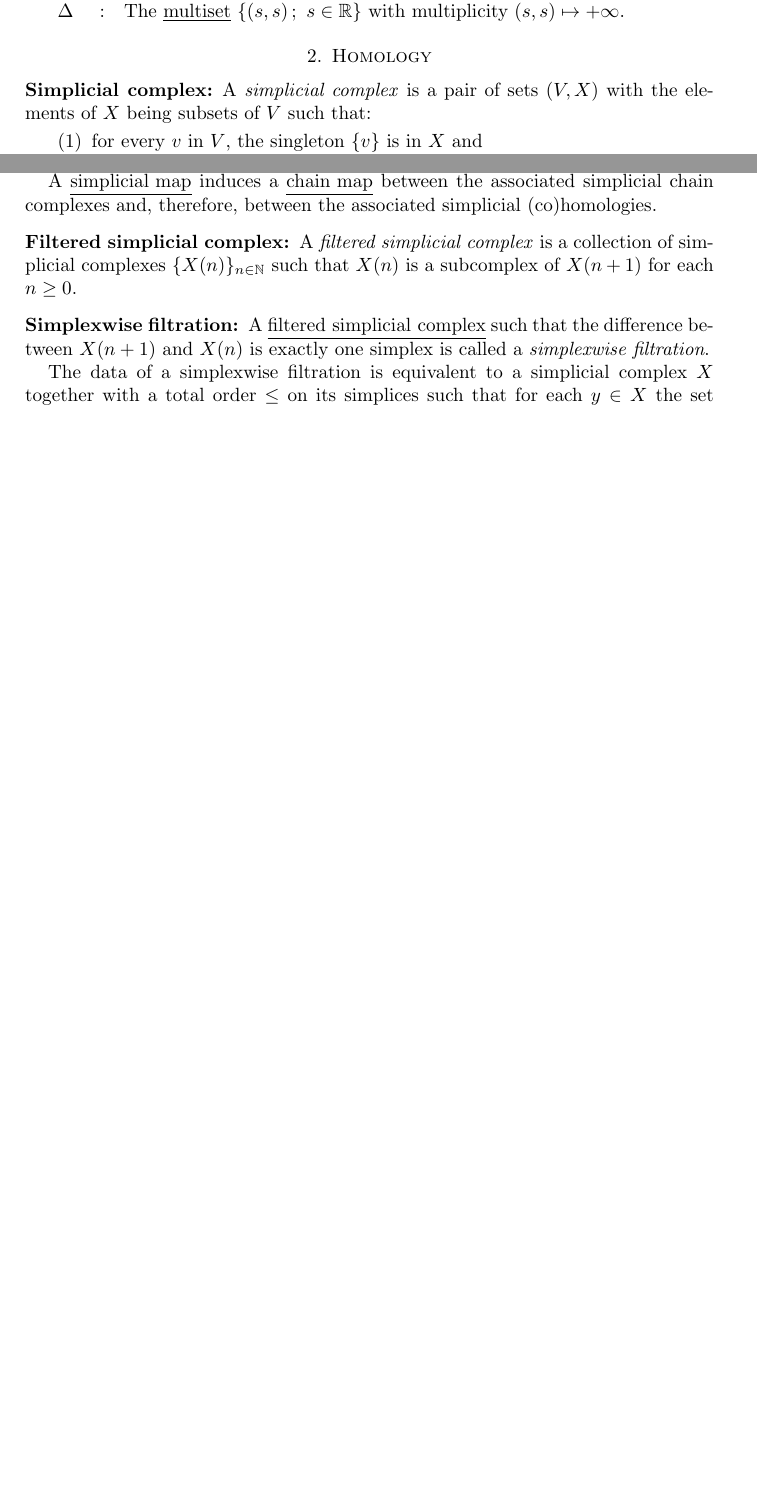
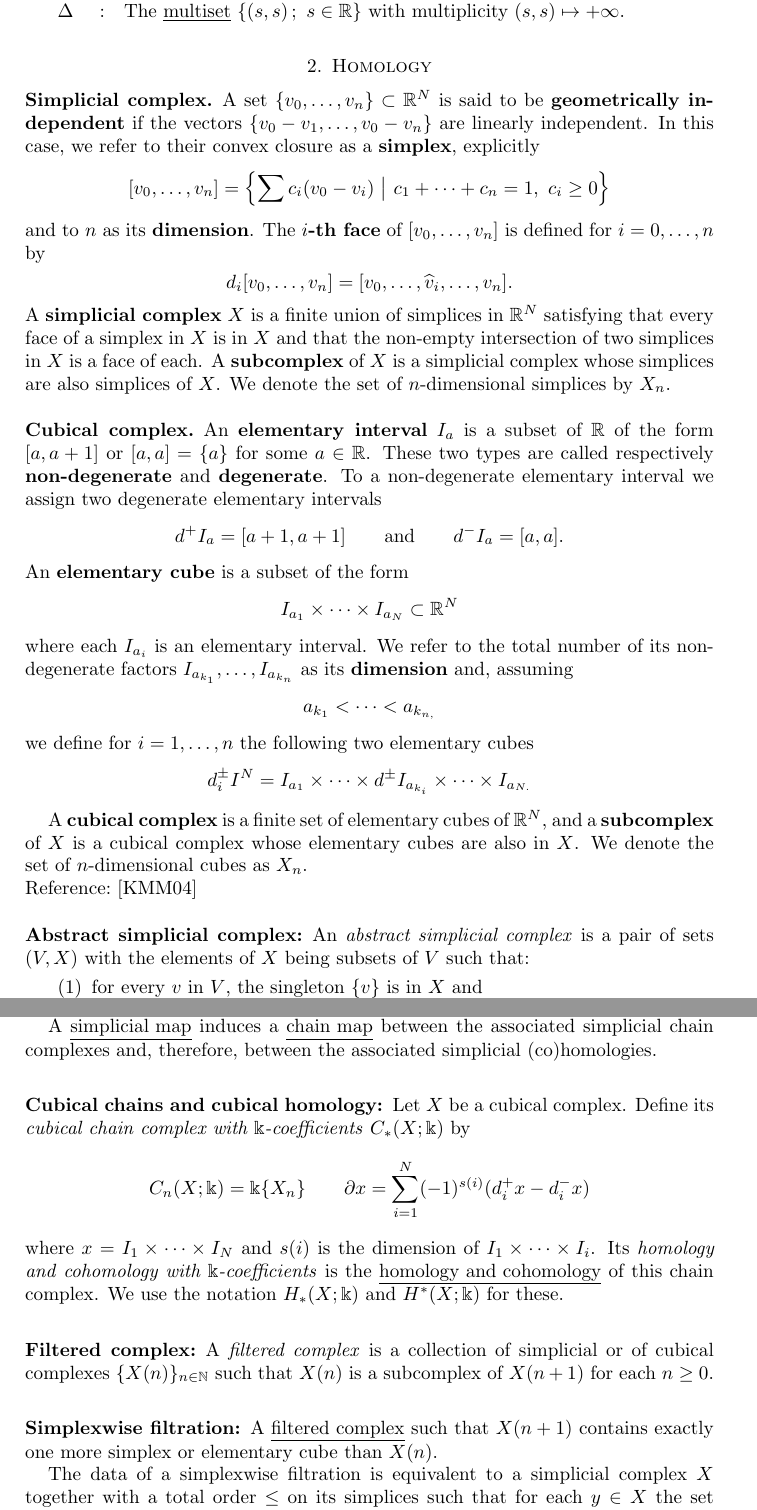
Before and after one commit to giotto-ai/giotto-tda, a LaTeX paper (doc/theory/glossary.tex): two parts of pages 1 and 2 of 6 before the commit and two parts of pages 1 and 3 of 7 after it, joined at a grey line, cut so that both start at the same text, the shorter picture padded with empty space. Compiled offline with pdfLaTeX.

Commit message:
Add cubical complex, chains and homology. Add abstract simplicial complex to match
Signed-off-by: ammedmar <anibal@medina-mardones.com>

```diff
--- a/doc/theory/glossary.tex
+++ b/doc/theory/glossary.tex
@@ -23,14 +28,48 @@ pdfpagelabels]{hyperref}
 
 	\section{Homology}
 
-	\subsection*{Simplicial complex:}
+	\subsection*{Simplicial complex}
+	A set $\{v_0, \dots, v_n\} \subset \mathbb{R}^N$ is said to be \textbf{geometrically independent} if the vectors $\{v_0-v_1, \dots, v_0-v_n\}$ are linearly independent. In this case, we refer to their convex closure as a \textbf{simplex}, explicitly
+	\begin{equation*}
+	[v_0,\dots,v_n] = \left\{ \sum c_i (v_0 - v_i)\ \big|\ c_1+\dots+c_n = 1,\ c_i \geq 0 \right\}
+	\end{equation*}
+	and to $n$ as its \textbf{dimension}. The \textbf{$i$-th face} of $[v_0, \dots, v_n]$ is defined for $i=0, \dots, n$ by
+	\begin{equation*}
+	d_i[v_0, \dots, v_n] = [v_0, \dots, \widehat{v}_i, \dots, v_n].
+	\end{equation*}
+	A \textbf{simplicial complex} $X$ is a finite union of simplices in $\mathbb{R}^N$ satisfying that every face of a simplex in $X$ is in $X$ and that the non-empty intersection of two simplices in $X$ is a face of each. A \textbf{subcomplex} of $X$ is a simplicial complex whose simplices are also simplices of $X$. We denote the set of $n$-dimensional simplices by $X_n$.
 
-	A \textit{simplicial complex} is a pair of sets $(V, X)$ with the elements of $X$ being subsets of $V$ such that:
+	\subsection*{Cubical complex}
+
+	An \textbf{elementary interval} $I_a$ is a subset of $\mathbb{R}$ of the form $[a, a+1]$ or $[a,a] = \{a\}$ for some $a \in \mathbb{R}$. These two types are called respectively \textbf{non-degenerate} and \textbf{degenerate}. To a non-degenerate elementary interval we assign two degenerate elementary intervals
+	\begin{equation*}
+	d^+ I_a = [a+1, a+1] \qquad \text{and} \qquad d^- I_a = [a, a].
+	\end{equation*}
+	An \textbf{elementary cube} is a subset of the form
+	\begin{equation*}
+	I_{a_1} \times \cdots \times I_{a_N} \subset \mathbb{R}^N
+	\end{equation*}
+	where each $I_{a_i}$ is an elementary interval. We refer to the total number of its non-degenerate factors $I_{a_{k_1}}, \dots, I_{a_{k_n}}$ as its \textbf{dimension} and, assuming
+	\begin{equation*}
+	a_{k_1} < \cdots < a_{k_{n,}}
+	\end{equation*}
+	we define for $i = 1, \dots, n$ the following two elementary cubes
+	\begin{equation*}
+	d_i^\pm I^N = I_{a_1} \times \cdots \times d^\pm I_{a_{k_i}} \times \cdots \times I_{a_{N.}}
+	\end{equation*}
+
+	A \textbf{cubical complex} is a finite set of elementary cubes of $\mathbb{R}^N$, and a \textbf{subcomplex} of $X$ is a cubical complex whose elementary cubes are also in $X$. We denote the set of $n$-dimensional cubes as $X_n$.
+
+	\paragraph{Reference:} \cite{mischaikow04computational}
+
+	\subsection*{Abstract simplicial complex:} \label{simplicial complex}
+
+	An \textit{abstract simplicial complex} is a pair of sets $(V, X)$ with the elements of $X$ being subsets of $V$ such that:
 	\begin{enumerate}
 		\item for every $v$ in $V$, the singleton $\{v\}$ is in $X$ and
 		\item if $x$ is in $X$ and $y$ is a subset of $x$, then $y$ is in $X$.
 	\end{enumerate}
-	We abuse notation and denote the pair $(V,X)$ simply by $X$.
+	We abuse notation and denote the pair $(V, X)$ simply by $X$.
 
 	The elements of $X$ are called \textit{simplices} and the \textit{dimension} of a simplex $x$ is defined by $|x| = \# x - 1$ where $\# x$ denotes the cardinality of $x$. Simplices of dimension $d$ are called $d$-simplices. We abuse terminology and refer to the elements of $V$ and to their associated $0$-simplices both as \textit{vertices}.
 
@@ -85,13 +126,22 @@ pdfpagelabels]{hyperref}
 
 	A \underline{simplicial map} induces a \underline{chain map} between the associated simplicial chain complexes and, therefore, between the associated simplicial (co)homologies.
 
-	\subsection*{Filtered simplicial complex:} A \textit{filtered simplicial complex} is a collection of simplicial complexes $\{X(n)\}_{n \in \mathbb N}$ such that $X(n)$ is a subcomplex of $X(n+1)$ for each $n \geq 0$.
+	\subsection*{Cubical chains and cubical homology:} Let $X$ be a cubical complex. Define its \textit{cubical chain complex with $\Bbbk$-coefficients} $C_*(X; \Bbbk)$ by
+	\begin{equation*}
+	C_n(X; \Bbbk) = \Bbbk\{X_n\} \qquad \partial x = \sum_{i = 1}^{N} (-1)^{s(i)}(d^+_i x - d^-_i x)
+	\end{equation*}
+	where $x = I_1 \times \cdots \times I_N$ and $s(i)$ is the dimension of $I_1 \times \cdots \times I_i$.
+	Its \textit{homology and cohomology with $\Bbbk$-coefficients} is the \underline{homology and cohomology} of this chain complex. We use the notation $H_*(X; \Bbbk)$ and $H^*(X; \Bbbk)$ for these.
 
-	\subsection*{Simplexwise filtration:} A \underline{filtered simplicial complex} such that the difference between $X(n+1)$ and $X(n)$ is exactly one simplex is called a \textit{simplexwise filtration}.
+	\subsection*{Filtered complex:}
+	A \textit{filtered complex} is a collection of simplicial or of cubical complexes $\{X(n)\}_{n \in \mathbb N}$ such that $X(n)$ is a subcomplex of $X(n+1)$ for each $n \geq 0$.
 
+	\subsection*{Simplexwise filtration:}
+	A \underline{filtered complex} such that $X(n+1)$ contains exactly one more simplex or elementary cube than $X(n)$. \par
 	The data of a simplexwise filtration is equivalent to a simplicial complex $X$ together with a total order $\leq$ on its simplices such that for each $y \in X$ the set $\{x \in X\ :\ x \leq y\}$ is a subcomplex of $X$.
 
-	\subsection*{Persistence module:} A \textit{persistence module} is a collection containing a $\Bbbk$-vector spaces $V(s)$ for each real number $s$ together with $\Bbbk$-linear maps $f_{st} : V(s) \to V(t)$, referred to as \textit{structure maps}, for each pair $s \leq t$, satisfying:
+	\subsection*{Persistence module:}
+	A \textit{persistence module} is a collection containing a $\Bbbk$-vector spaces $V(s)$ for each real number $s$ together with $\Bbbk$-linear maps $f_{st} : V(s) \to V(t)$, referred to as \textit{structure maps}, for each pair $s \leq t$, satisfying:
 	\begin{enumerate}
 		\item if $r \leq s \leq t$, then $f_{rt} = f_{st} \circ f_{rs}$ and
 		\item all but finitely many structure maps are isomorphisms.
@@ -101,5 +151,6 @@ pdfpagelabels]{hyperref}
 
-	\subsection*{Persistent simplicial (co)homology:}  Let $\{X(s)\}_{s \in \mathbb R} $ be a collection of ordered or directed simplicial complexes together with simplicial maps $f_{st} : X(s) \to X(t)$ for each pair $s \leq t$, such that if $r \leq s \leq t$, then $f_{rt} = f_{st} \circ f_{rs}$. Its \textit{persistent simplicial homology with $\Bbbk$-coefficients} is the persistence module
+	\subsection*{Persistent simplicial (co)homology:}
+	Let $\{X(s)\}_{s \in \mathbb R} $ be a collection of ordered or directed simplicial complexes together with simplicial maps $f_{st} : X(s) \to X(t)$ for each pair $s \leq t$, such that if $r \leq s \leq t$, then $f_{rt} = f_{st} \circ f_{rs}$. Its \textit{persistent simplicial homology with $\Bbbk$-coefficients} is the persistence module
 	\begin{equation*}
 	H_*(X(s); \Bbbk)
 	\end{equation*}
```
Also changed, not shown: doc/theory/bibliography.bib (+17 -0 lines), doc/theory/glossary.tex (61 more changed lines), 1 other file.
